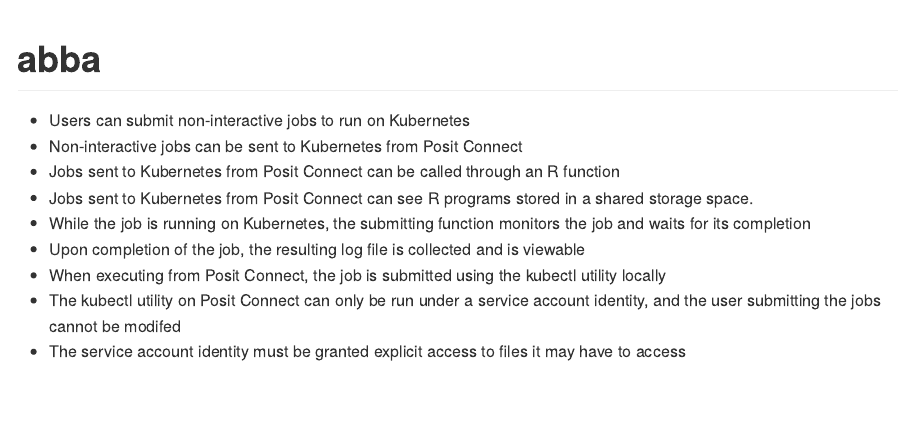
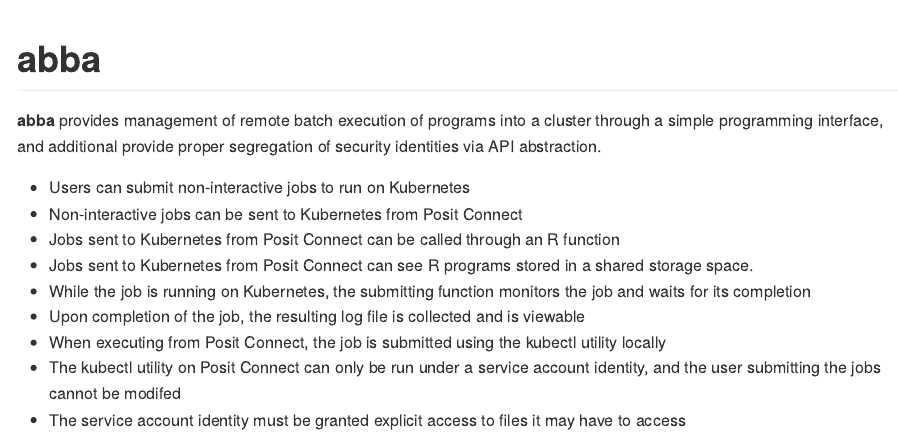
Before and after one commit to atorus-research/abba, an R Markdown document (README.Rmd): the page in a window 1100 px wide, from its top. The pictures show the output file README.md that the author committed with the source, drawn offline in the style of GitHub.

Commit message:
Do some dock updates

```diff
--- a/README.Rmd
+++ b/README.Rmd
@@ -15,6 +15,8 @@
 
 # abba
 
+**abba** provides management of remote batch execution of programs into a cluster through a simple programming interface, and additional provide proper segregation of security identities via API abstraction.
+
 <!-- badges: start -->
 <!-- badges: end -->
 
```
Also changed, not shown: README.md, 1 other file.
